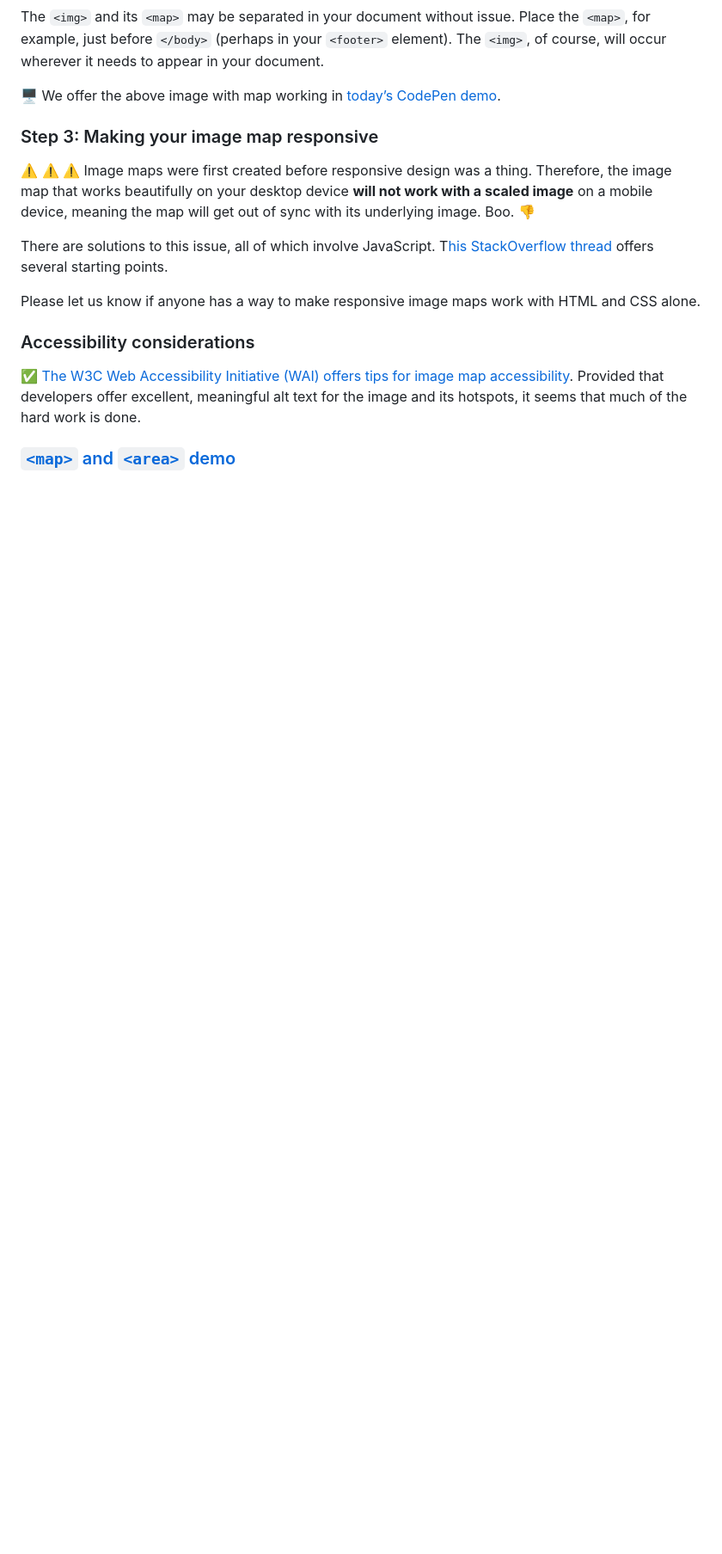
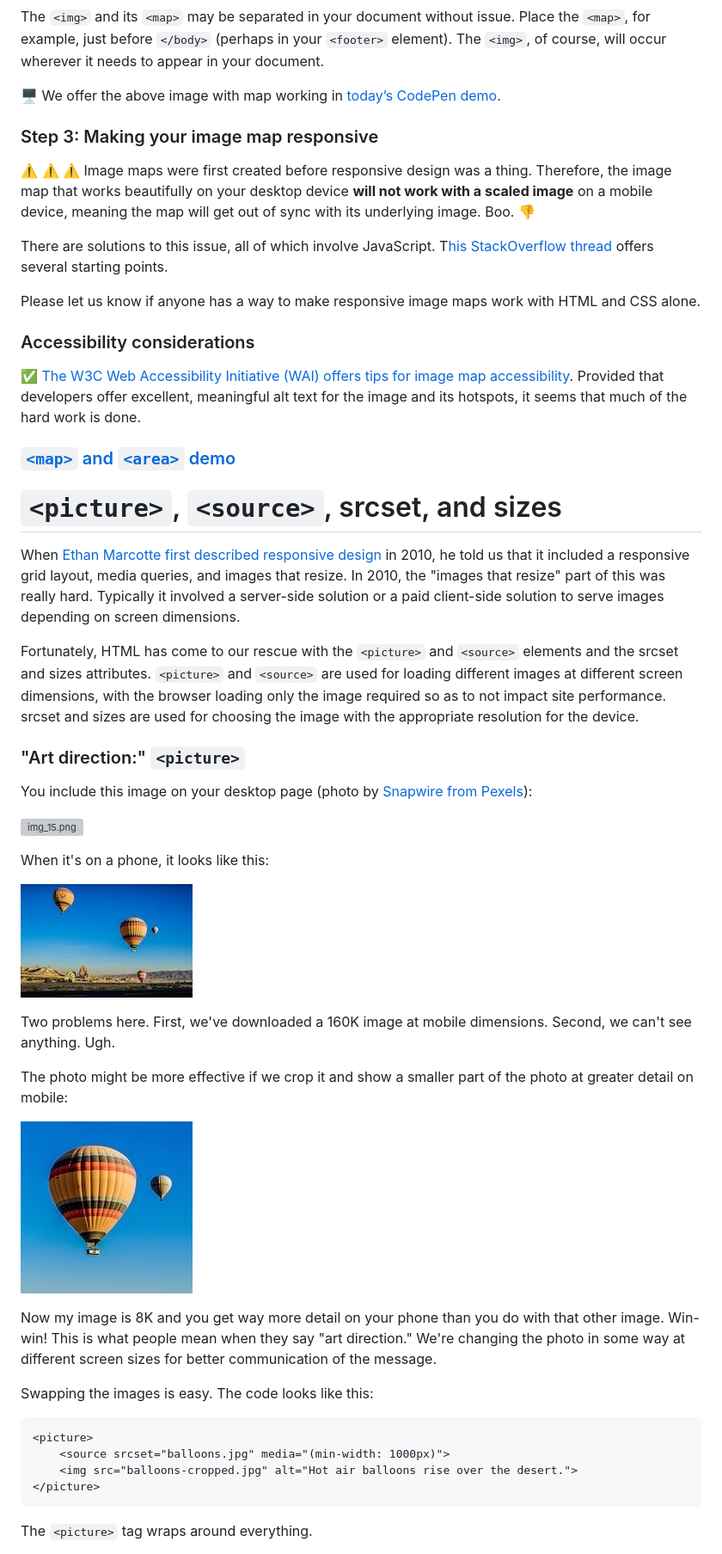
Before and after one commit to m1ndgap/30_days_of_html, a Markdown page: README.md, the part around the change printed below. Shown: that part at 86% size. GitHub-like rendering; pictures changed too: img_16.png (added), img_17.png (added); blank space fills up the shorter version; grey boxes are pictures that could not be loaded.

Commit message:
day 28 picture

```diff
--- a/README.md
+++ b/README.md
@@ -1827,3 +1827,37 @@ Please let us know if anyone has a way to make responsive image maps work with H
 ✅ [The W3C Web Accessibility Initiative (WAI) offers tips for image map accessibility](https://www.w3.org/WAI/tutorials/images/imagemap/). Provided that developers offer excellent, meaningful alt text for the image and its hotspots, it seems that much of the hard work is done.
 
 ### [`<map>` and `<area>` demo](https://codepen.io/jen4web/pen/abpxzQM)
+
+# `<picture>`, `<source>`, srcset, and sizes
+
+When [Ethan Marcotte first described responsive design](https://alistapart.com/article/responsive-web-design/) in 2010, he told us that it included a responsive grid layout, media queries, and images that resize. In 2010, the "images that resize" part of this was really hard. Typically it involved a server-side solution or a paid client-side solution to serve images depending on screen dimensions.
+
+Fortunately, HTML has come to our rescue with the `<picture>` and `<source>` elements and the srcset and sizes attributes. `<picture>` and `<source>` are used for loading different images at different screen dimensions, with the browser loading only the image required so as to not impact site performance. srcset and sizes are used for choosing the image with the appropriate resolution for the device.
+
+
+### "Art direction:" `<picture>`
+
+You include this image on your desktop page (photo by [Snapwire from Pexels](https://www.pexels.com/photo/four-beige-hot-air-balloons-flying-618609/)):
+
+![img_15.png](img_15.png)
+
+When it's on a phone, it looks like this:
+
+![img_16.png](img_16.png)
+
+Two problems here. First, we've downloaded a 160K image at mobile dimensions. Second, we can't see anything. Ugh.
+
+The photo might be more effective if we crop it and show a smaller part of the photo at greater detail on mobile:
+
+![img_17.png](img_17.png)
+
+Now my image is 8K and you get way more detail on your phone than you do with that other image. Win-win! This is what people mean when they say "art direction." We're changing the photo in some way at different screen sizes for better communication of the message.
+
+Swapping the images is easy. The code looks like this:
+
+    <picture>
+        <source srcset="balloons.jpg" media="(min-width: 1000px)">
+        <img src="balloons-cropped.jpg" alt="Hot air balloons rise over the desert.">
+    </picture>
+The `<picture>` tag wraps around everything.
+
```
Also changed, not shown: other parts of README.md (+38 -0 lines), 1 other file.
